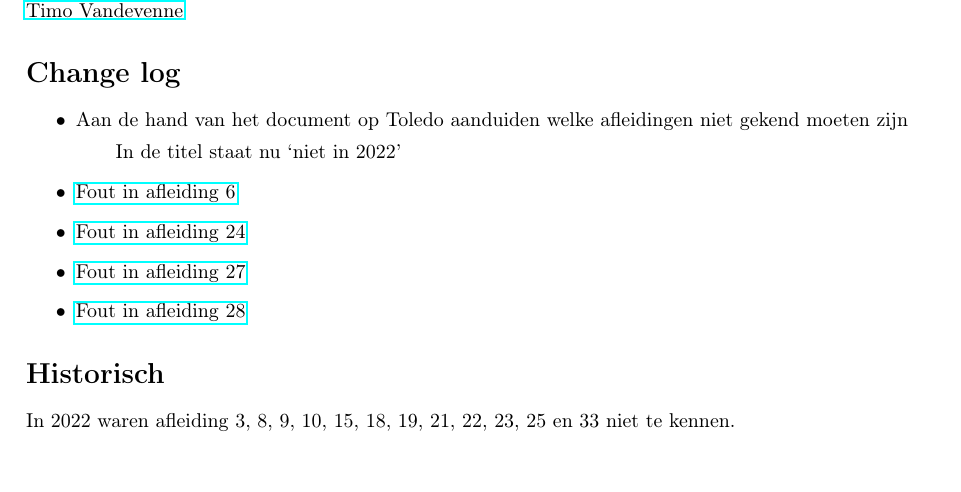
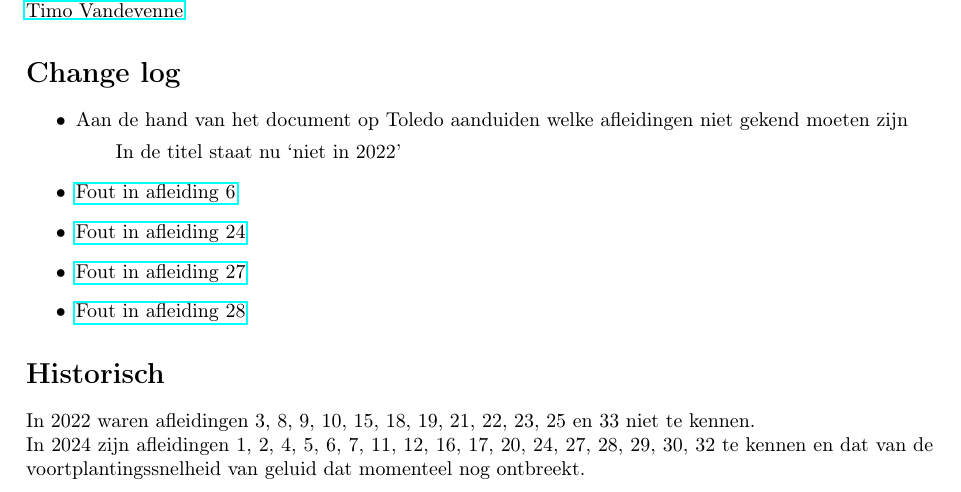
Before and after one commit to debber1/Afleidingen_TG, a LaTeX document (Samenvatting/Afleidingen.tex): part of page 1 of 49, cut so that both start at the same text. The pictures show the PDF file Samenvatting/Afleidingen.pdf that the author committed with the source.

Commit message:
Update historisch overzicht #20

```diff
--- a/Samenvatting/Afleidingen.tex
+++ b/Samenvatting/Afleidingen.tex
@@ -55,7 +55,8 @@ Dit document is \textbf{niet} alles wat je moet kennen van theorie voor het exam
 	\item \href{https://github.com/debber1/Afleidingen_TG/issues/19}{Fout in afleiding 28}
 \end{itemize}
 \section*{Historisch}
-In 2022 waren afleiding 3, 8, 9, 10, 15, 18, 19, 21, 22, 23, 25 en 33 niet te kennen.
+In 2022 waren afleidingen 3, 8, 9, 10, 15, 18, 19, 21, 22, 23, 25 en 33 niet te kennen.\\
+In 2024 zijn afleidingen 1, 2, 4, 5, 6, 7, 11, 12, 16, 17, 20, 24, 27, 28, 29, 30, 32 te kennen en dat van de voortplantingssnelheid van geluid dat momenteel nog ontbreekt.
 \newpage
 \section{Ongedempte trilling}
 
```
Also changed, not shown: Samenvatting/Afleidingen.pdf.
